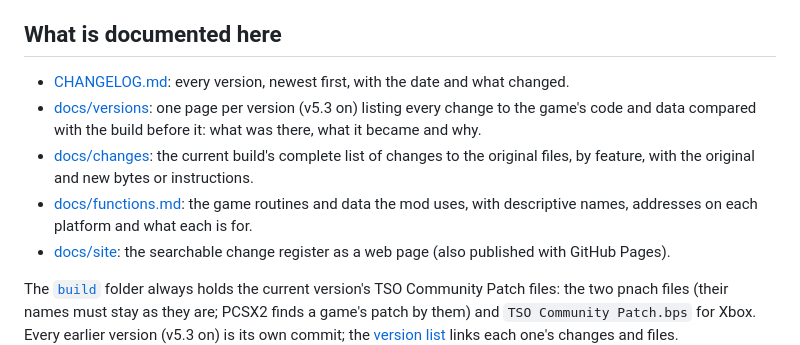
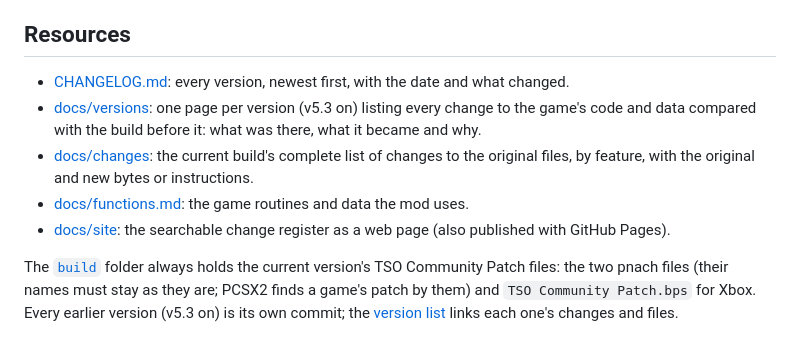
Before and after one commit to TimeSplittersOnline/TSO-Community-Patch-, a Markdown page: README.md, the part around the change. GitHub-like rendering.

```diff
--- a/README.md
+++ b/README.md
@@ -16,12 +16,12 @@ The Xbox mod is shipped as a patch for your own game executable.
 2. Apply [`build/TSO Community Patch.bps`](<build/TSO Community Patch.bps>) with any BPS patcher (Floating IPS, beat, or `python tools/make_bps.py apply default.xbe "TSO Community Patch.bps" "TSO Community Patch.xbe"`). The patcher refuses a different version of the file.
 3. Use the patched XBE in place of the original (keep a backup of the original).
 
-## What is documented here
+## Resources
 
 - [CHANGELOG.md](CHANGELOG.md): every version, newest first, with the date and what changed.
 - [docs/versions](docs/versions/README.md): one page per version (v5.3 on) listing every change to the game's code and data compared with the build before it: what was there, what it became and why.
 - [docs/changes](docs/changes/README.md): the current build's complete list of changes to the original files, by feature, with the original and new bytes or instructions.
-- [docs/functions.md](docs/functions.md): the game routines and data the mod uses, with descriptive names, addresses on each platform and what each is for.
+- [docs/functions.md](docs/functions.md): the game routines and data the mod uses.
 - [docs/site](docs/site/index.html): the searchable change register as a web page (also published with GitHub Pages).
 
 The [`build`](build) folder always holds the current version's TSO Community Patch files: the two pnach files (their names must stay as they are; PCSX2 finds a game's patch by them) and `TSO Community Patch.bps` for Xbox. Every earlier version (v5.3 on) is its own commit; the [version list](docs/versions/README.md) links each one's changes and files.
```
